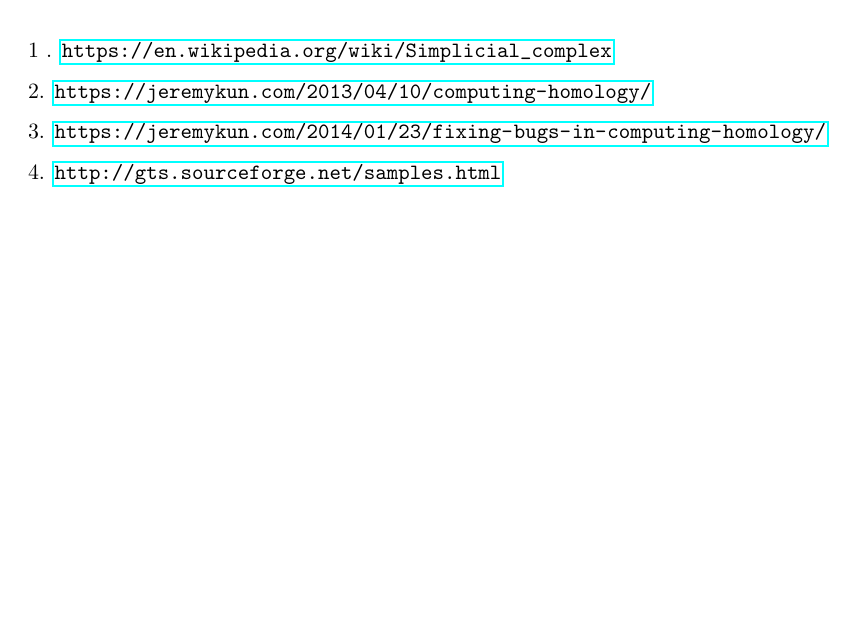
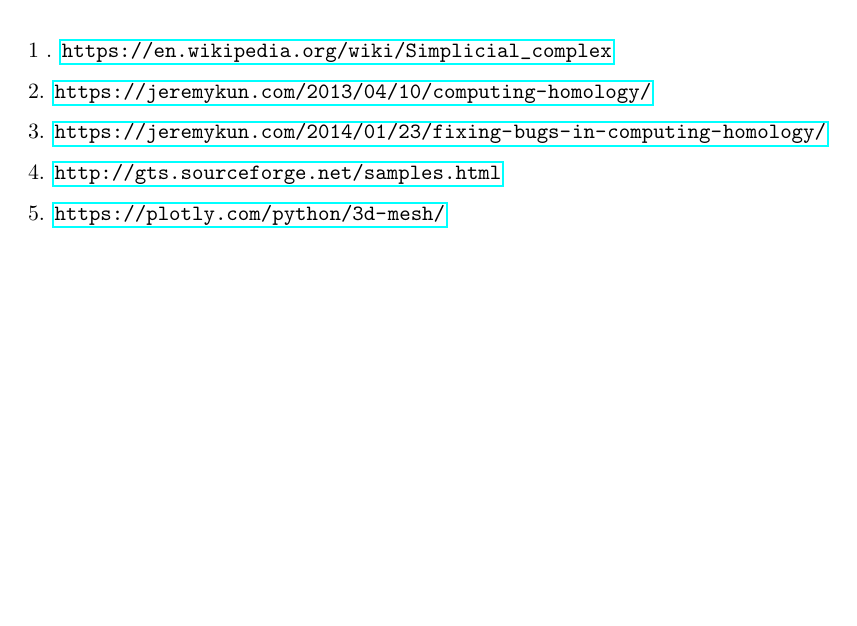
Before and after one commit to harsha-deep/BCTImplementationProject, a LaTeX document (pdf.tex): part of page 6 of 6, cut so that both start at the same text, the shorter picture padded with empty space. Compiled offline with pdfLaTeX.

Commit message:
Update pdf.tex

```diff
--- a/pdf.tex
+++ b/pdf.tex
@@ -172,6 +172,7 @@
 1 . \url{https://en.wikipedia.org/wiki/Simplicial_complex} \\
 2. \url{https://jeremykun.com/2013/04/10/computing-homology/} \\
 3. \url{https://jeremykun.com/2014/01/23/fixing-bugs-in-computing-homology/} \\
-4. \url{http://gts.sourceforge.net/samples.html}
+4. \url{http://gts.sourceforge.net/samples.html} \\
+5. \url{https://plotly.com/python/3d-mesh/}
 
 \end{document}
```
